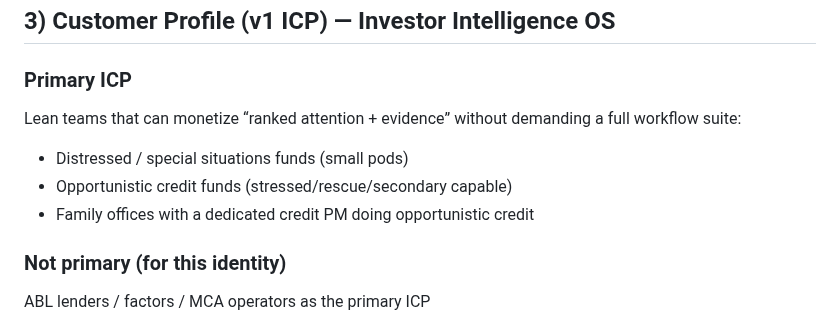
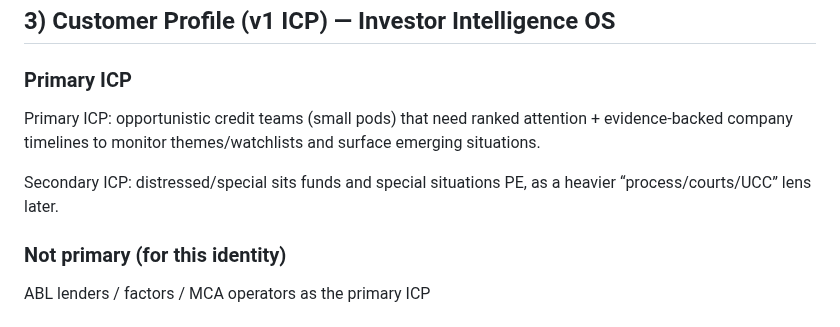
Before and after one commit to brandonorourke/strata, a Markdown page: docs/strata_canon.md, the part around the change. GitHub-like rendering.

Commit message:
Update Primary ICP

```diff
--- a/docs/strata_canon.md
+++ b/docs/strata_canon.md
@@ -219,11 +219,9 @@ PoC is done when:
 
 ### Primary ICP
 
-Lean teams that can monetize “ranked attention + evidence” without demanding a full workflow suite:
+Primary ICP: opportunistic credit teams (small pods) that need ranked attention + evidence-backed company timelines to monitor themes/watchlists and surface emerging situations.
 
-- Distressed / special situations funds (small pods)
-- Opportunistic credit funds (stressed/rescue/secondary capable)
-- Family offices with a dedicated credit PM doing opportunistic credit
+Secondary ICP: distressed/special sits funds and special situations PE, as a heavier “process/courts/UCC” lens later.
 
 ### Not primary (for this identity)
 
```
Also changed, not shown: docs/possible_customers.md (added, +77 -0 lines).
